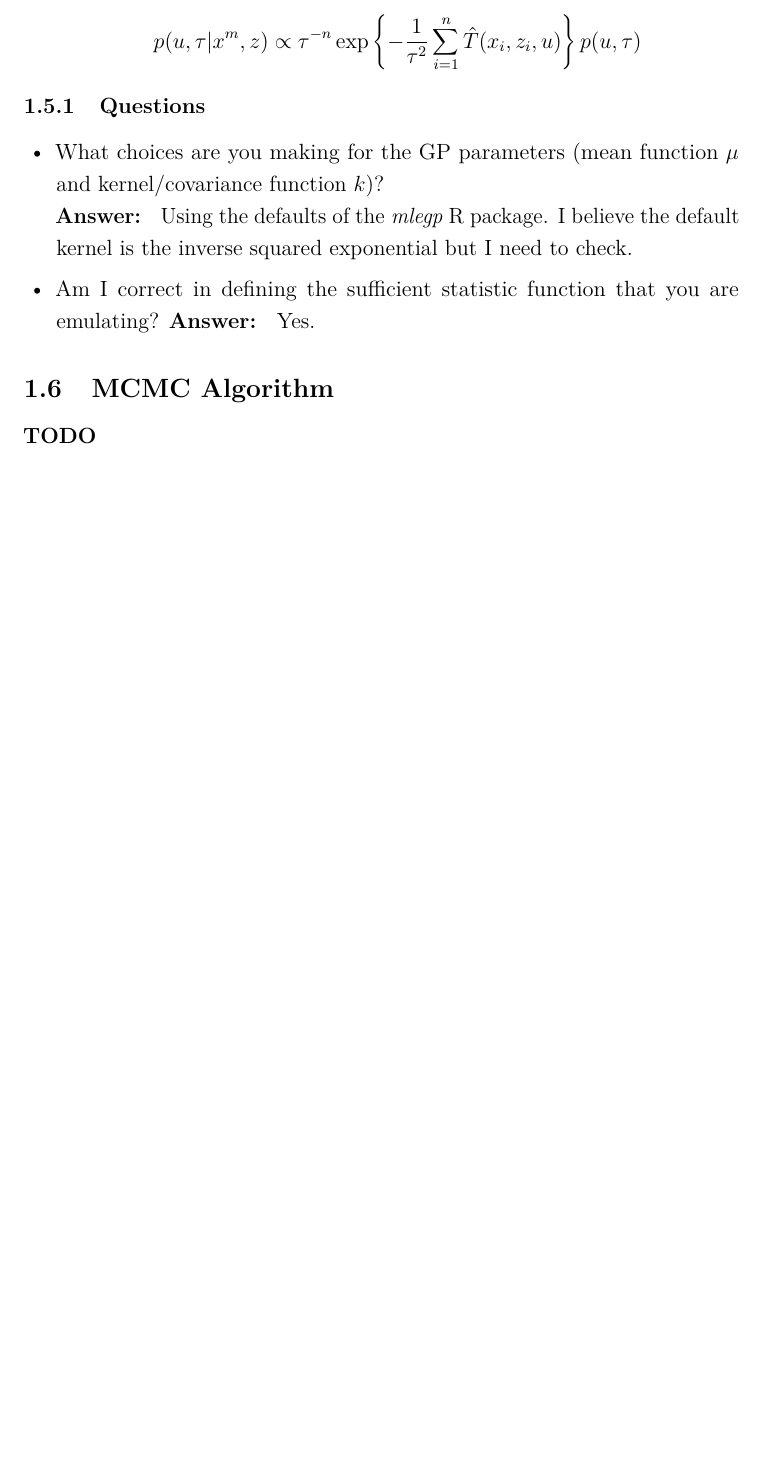
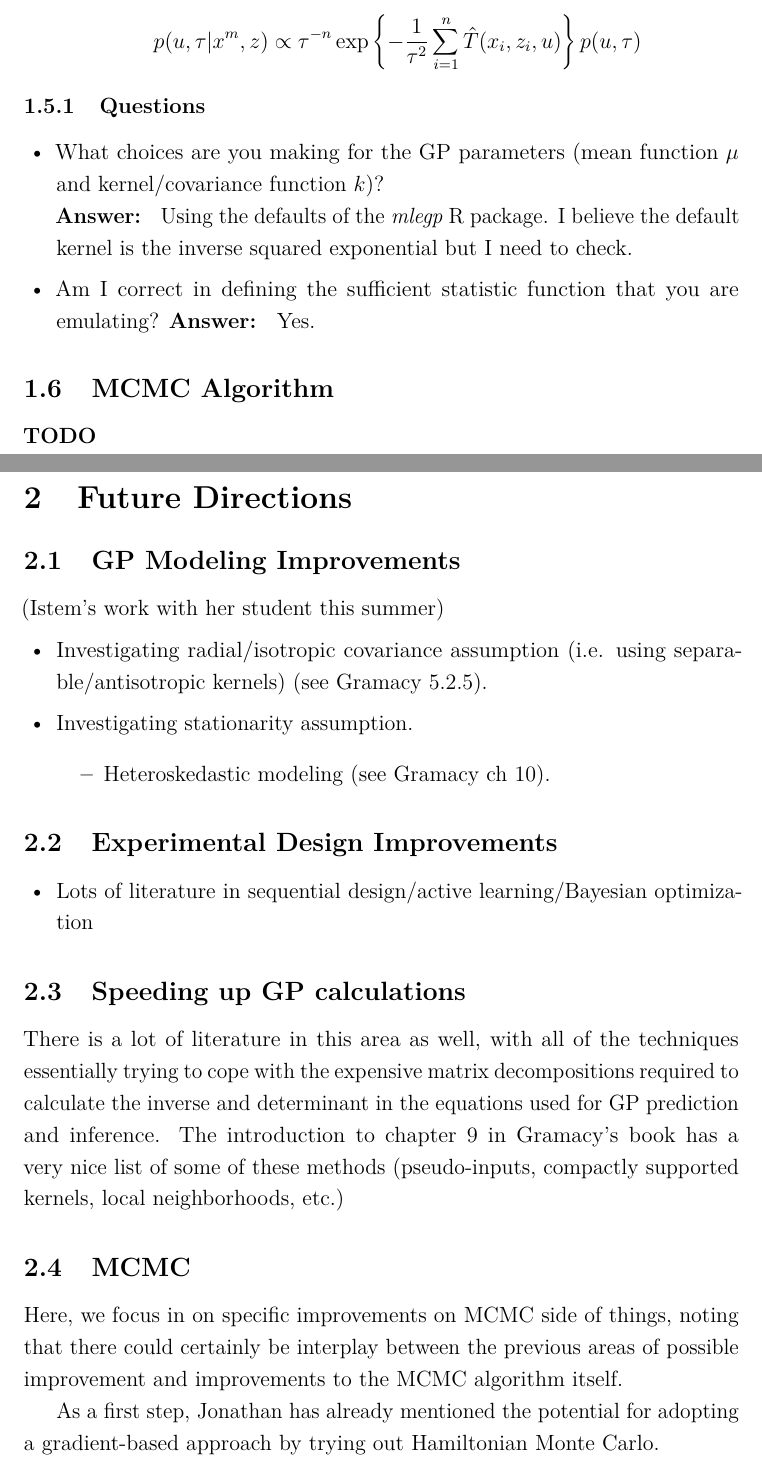
Before and after one commit to arob5/gp-calibration, a LaTeX document (gp_calibration_questions.tex): part of page 6 of 7 before the commit and two parts of pages 6 and 7 of 8 after it, the two joined at a grey line, cut so that both start at the same text, the shorter picture padded with empty space. Compiled offline with pdfLaTeX.

Commit message:
Added section on directions for improvements

```diff
--- a/gp_calibration_questions.tex
+++ b/gp_calibration_questions.tex
@@ -177,3 +177,29 @@ I take them as given.
 \subsection{MCMC Algorithm}
 \textbf{TODO}
 
+
+\section{Future Directions}
+\subsection{GP Modeling Improvements} (Istem's work with her student this summer)
+\begin{itemize}
+\item Investigating radial/isotropic covariance assumption (i.e. using separable/antisotropic kernels) (see Gramacy 5.2.5).
+\item Investigating stationarity assumption.
+	\begin{itemize}
+	\item Heteroskedastic modeling (see Gramacy ch 10).
+	\end{itemize}
+\end{itemize}
+
+\subsection{Experimental Design Improvements}
+\begin{itemize}
+\item Lots of literature in sequential design/active learning/Bayesian optimization
+\end{itemize}
+
+\subsection{Speeding up GP calculations}
+There is a lot of literature in this area as well, with all of the techniques essentially trying to cope with the expensive matrix decompositions required
+to calculate the inverse and determinant in the equations used for GP prediction and inference. The introduction to chapter 9 in Gramacy's book has a
+very nice list of some of these methods (pseudo-inputs, compactly supported kernels, local neighborhoods, etc.)
+
+\subsection{MCMC}
+Here, we focus in on specific improvements on MCMC side of things, noting that there could certainly be interplay between the previous areas of possible improvement
+and improvements to the MCMC algorithm itself.
+
+As a first step, Jonathan has already mentioned the potential for adopting a gradient-based approach by trying out Hamiltonian Monte Carlo.
```
Also changed, not shown: gp_calibration_questions.tex (18 more changed lines).
